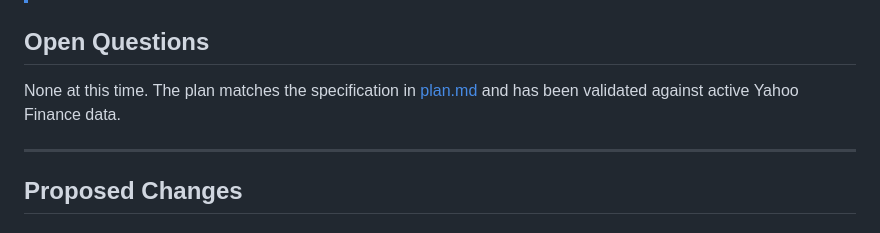
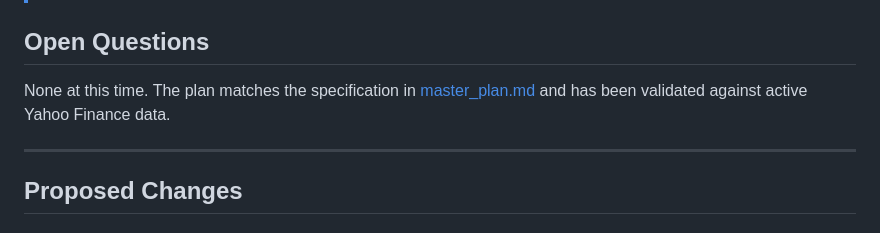
Before and after one commit to z5489/canslim_screener, a Markdown page: docs/implementation_plan.md, the part around the change. Drawn GitHub-style.

```diff
--- a/docs/implementation_plan.md
+++ b/docs/implementation_plan.md
@@ -18,7 +18,7 @@ Implement an interactive browser-based stock screener applying CANSLIM-derived c
 
 ## Open Questions
 
-None at this time. The plan matches the specification in [plan.md](file:///c:/Users/ziyen/canslim_screener/docs/plan.md) and has been validated against active Yahoo Finance data.
+None at this time. The plan matches the specification in [master_plan.md](file:///c:/Users/ziyen/canslim_screener/docs/master_plan.md) and has been validated against active Yahoo Finance data.
 
 ---
 
```
Also changed, not shown: implementation_plan.md (deleted, +0 -97 lines), walkthrough.md (deleted, +0 -75 lines).
